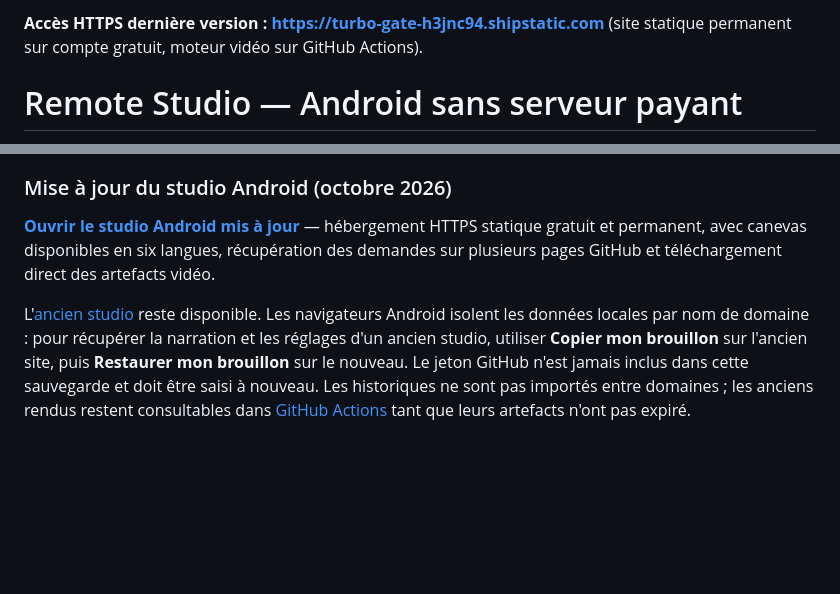
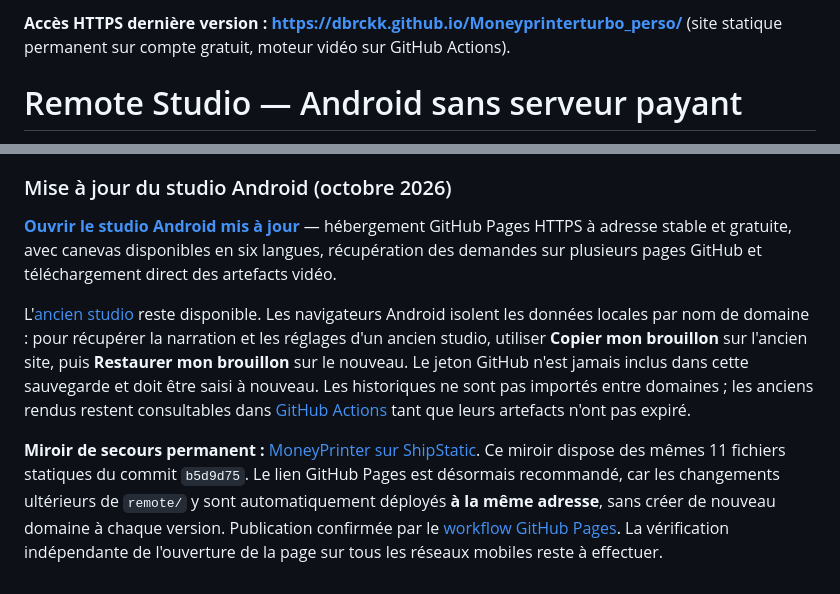
Before and after one commit to dbrckk/Moneyprinterturbo_perso, a Markdown page: docs/REMOTE_STUDIO.md, 2 parts joined by grey strips. GitHub-like rendering; blank space fills up the shorter version.

Commit message:
docs: make successful GitHub Pages deployment canonical, keep ShipStatic as permanent mirror

```diff
--- a/docs/REMOTE_STUDIO.md
+++ b/docs/REMOTE_STUDIO.md
@@ -1,4 +1,4 @@
-**Accès HTTPS dernière version : https://turbo-gate-h3jnc94.shipstatic.com** (site statique permanent sur compte gratuit, moteur vidéo sur GitHub Actions).
+**Accès HTTPS dernière version : https://dbrckk.github.io/Moneyprinterturbo_perso/** (site statique permanent sur compte gratuit, moteur vidéo sur GitHub Actions).
 
 # Remote Studio — Android sans serveur payant
 
@@ -175,6 +175,9 @@ et les jetons GitHub ne sont jamais sauvegardés par le site.
 
 ### Mise à jour du studio Android (octobre 2026)
 
-**[Ouvrir le studio Android mis à jour](https://turbo-gate-h3jnc94.shipstatic.com)** — hébergement HTTPS statique gratuit et permanent, avec canevas disponibles en six langues, récupération des demandes sur plusieurs pages GitHub et téléchargement direct des artefacts vidéo.
+**[Ouvrir le studio Android mis à jour](https://dbrckk.github.io/Moneyprinterturbo_perso/)** — hébergement GitHub Pages HTTPS à adresse stable et gratuite, avec canevas disponibles en six langues, récupération des demandes sur plusieurs pages GitHub et téléchargement direct des artefacts vidéo.
 
 L'[ancien studio](https://cyber-nanobot-g5pbj9v.shipstatic.com) reste disponible. Les navigateurs Android isolent les données locales par nom de domaine : pour récupérer la narration et les réglages d'un ancien studio, utiliser **Copier mon brouillon** sur l'ancien site, puis **Restaurer mon brouillon** sur le nouveau. Le jeton GitHub n'est jamais inclus dans cette sauvegarde et doit être saisi à nouveau. Les historiques ne sont pas importés entre domaines ; les anciens rendus restent consultables dans [GitHub Actions](https://github.com/dbrckk/Moneyprinterturbo_perso/actions/workflows/free-video.yml) tant que leurs artefacts n'ont pas expiré.
+
+
+**Miroir de secours permanent :** [MoneyPrinter sur ShipStatic](https://turbo-gate-h3jnc94.shipstatic.com). Ce miroir dispose des mêmes 11 fichiers statiques du commit `b5d9d75`. Le lien GitHub Pages est désormais recommandé, car les changements ultérieurs de `remote/` y sont automatiquement déployés **à la même adresse**, sans créer de nouveau domaine à chaque version. Publication confirmée par le [workflow GitHub Pages](https://github.com/dbrckk/Moneyprinterturbo_perso/actions/runs/39135225026). La vérification indépendante de l'ouverture de la page sur tous les réseaux mobiles reste à effectuer.
```
